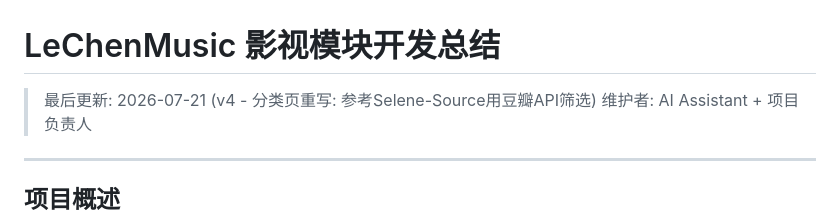
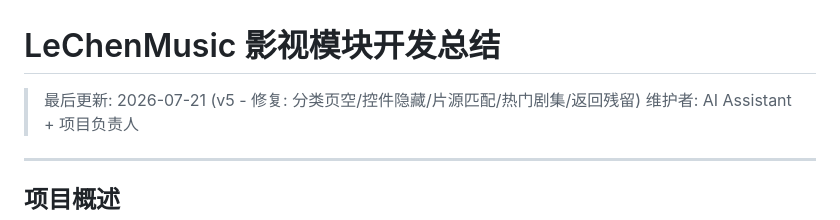
Before and after one commit to yueyoue/LeChenMusic-Player, a Markdown page: docs/影视模块开发总结.md, the part around the change. Rendered like a GitHub page.

Commit message:
docs: 更新开发总结 - 5项修复

```diff
--- a/docs/影视模块开发总结.md
+++ b/docs/影视模块开发总结.md
@@ -1,6 +1,6 @@
 # LeChenMusic 影视模块开发总结
 
-> 最后更新: 2026-07-21 (v4 - 分类页重写: 参考Selene-Source用豆瓣API筛选)
+> 最后更新: 2026-07-21 (v5 - 修复: 分类页空/控件隐藏/片源匹配/热门剧集/返回残留)
 > 维护者: AI Assistant + 项目负责人
 
 ---
```
